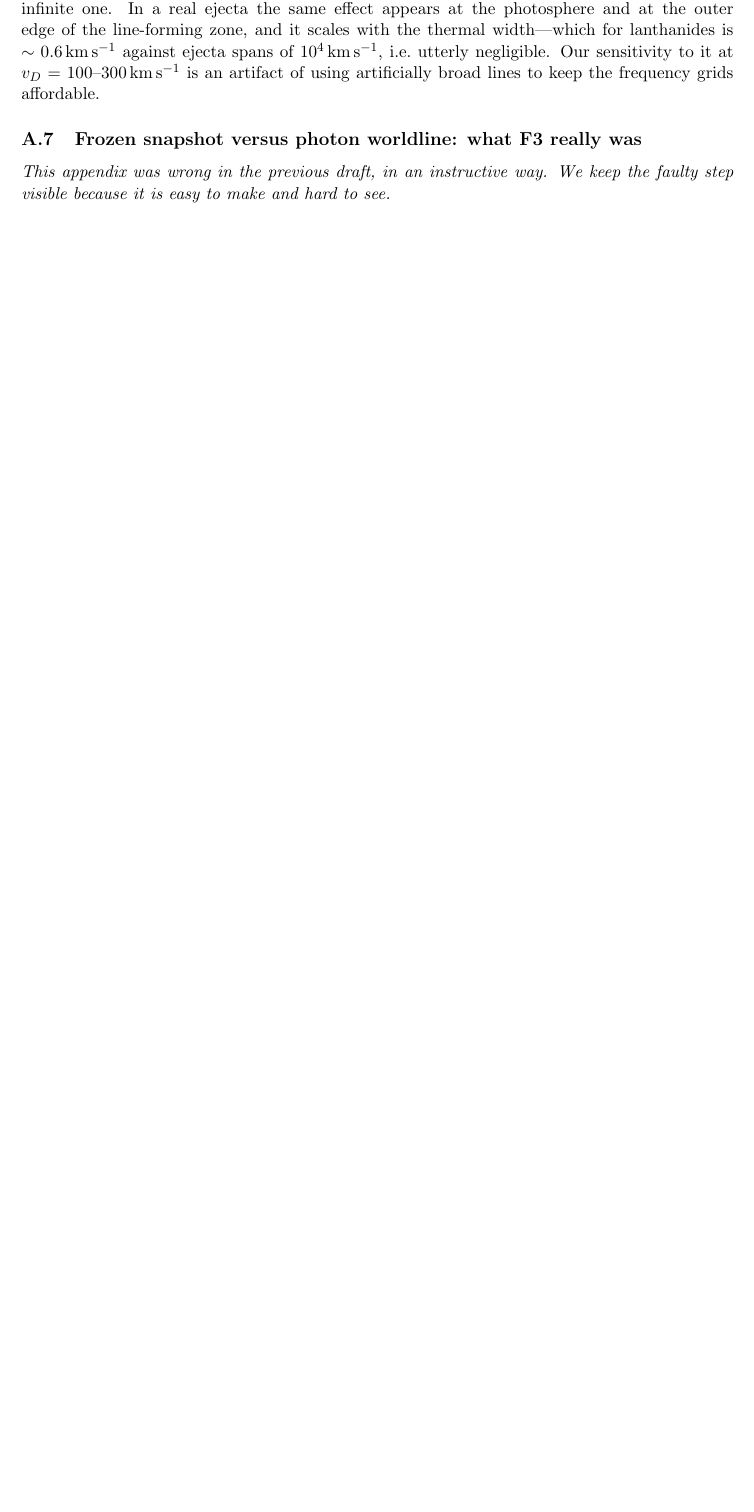
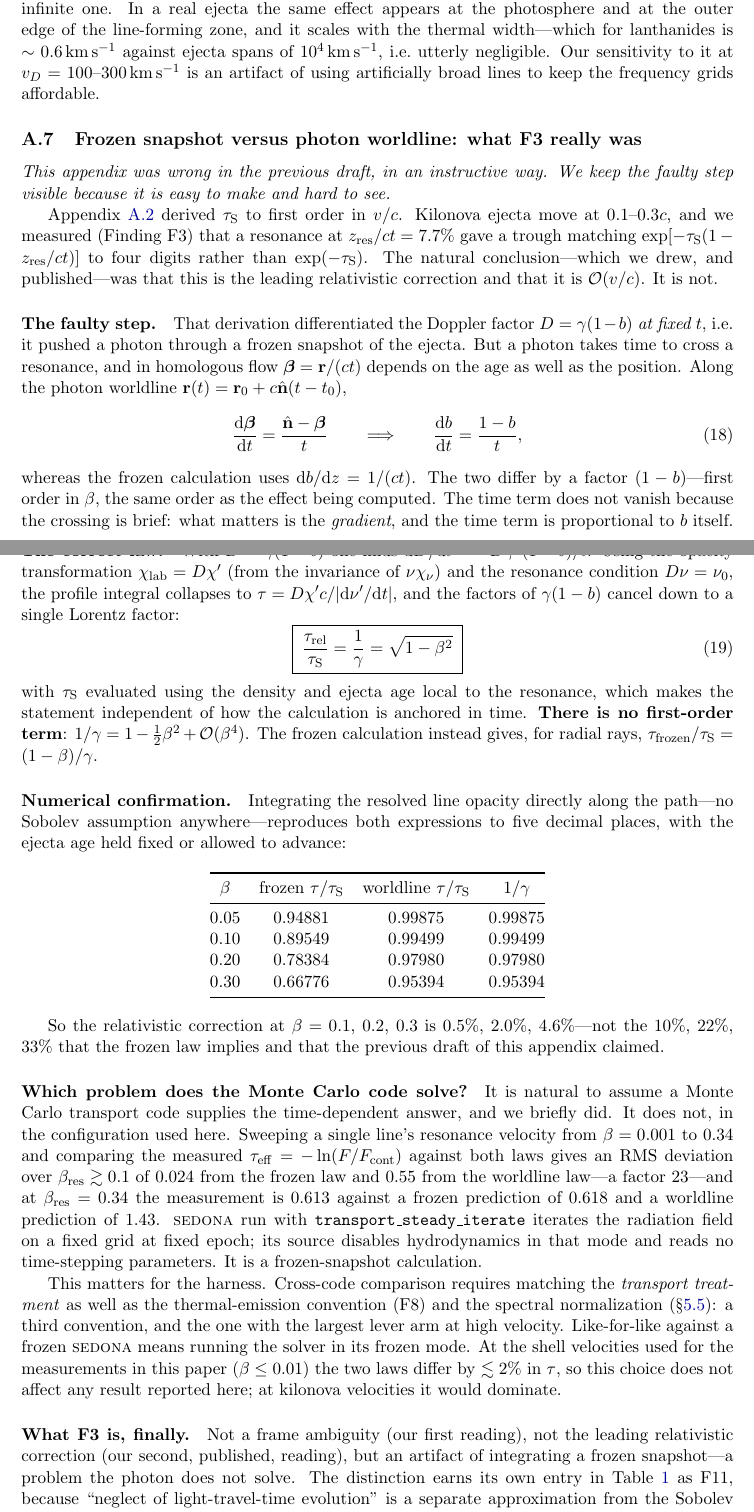
Before and after one commit to zhuygln/revisit_sobolev, a LaTeX paper (docs/paper/manuscript.tex): part of page 24 of 25 before the commit and two parts of pages 24 and 25 of 27 after it, the two joined at a grey line, cut so that both start at the same text, the shorter picture padded with empty space. Compiled offline with pdfLaTeX.

Commit message:
fix: restore Appendix A.7, destroyed by a non-unique search string
The worldline appendix was gone -- only a two-line preamble survived.
Cause: an earlier programmatic deletion of an orphaned paragraph used
s.index() on a sentence that opened BOTH the orphan and the real
appendix body, so it matched the body first and deleted everything from
there to the next section marker.

It went unnoticed because the page count did not move: the boundary
appendix added in the same pass replaced it almost byte-for-byte, and
LaTeX compiles a stub section perfectly happily. Page count is not a
content check.

Restored in full from the report's section 4.14 and the module
docstrings, which carry the derivation verbatim: db/dt = (1-b)/t, the
collapse to tau_rel/tau_S = 1/gamma, the five-decimal confirmation
table, the finding that SEDONA's steady-iterate mode is frozen (RMS
0.024 vs 0.552 against the two laws), the third-convention consequence
for cross-code comparison, and the CD/CP note citing Jeffery. 25 -> 27
pages, which is the evidence it is actually back.

Adds check_structure.py, run automatically by make: asserts every
expected \label is present, that no section or subsection falls below 60
words (the stub left ~30; the shortest legitimate subsection is ~82),
that every \includegraphics target exists, and that no TODO remains.
Verified by deliberately re-creating the exact failure -- it reports
"15 words (< 60)" and exits non-zero.

Also: intro finding count ten (F1--F10) -> twelve (F1--F12).

```diff
--- a/docs/paper/manuscript.tex
+++ b/docs/paper/manuscript.tex
@@ -1279,3 +1279,97 @@ using artificially broad lines to keep the frequency grids affordable.
 \emph{This appendix was wrong in the previous draft, in an instructive way.
 We keep the faulty step visible because it is easy to make and hard to see.}
 
+Appendix~\ref{app:sobolev} derived $\taus$ to first order in $v/c$. Kilonova
+ejecta move at $0.1$--$0.3c$, and we measured (Finding F3) that a resonance at
+$z_{\rm res}/ct = 7.7\%$ gave a trough matching
+$\exp[-\taus(1-z_{\rm res}/ct)]$ to four digits rather than $\exp(-\taus)$.
+The natural conclusion---which we drew, and published---was that this is the
+leading relativistic correction and that it is $\mathcal{O}(v/c)$. It is not.
+
+\paragraph{The faulty step.} That derivation differentiated the Doppler factor
+$D = \gamma(1-b)$ \emph{at fixed $t$}, i.e.\ it pushed a photon through a
+frozen snapshot of the ejecta. But a photon takes time to cross a resonance,
+and in homologous flow $\boldsymbol\beta = \mathbf r/(ct)$ depends on the age
+as well as the position. Along the photon worldline
+$\mathbf r(t) = \mathbf r_0 + c\hat{\mathbf n}(t-t_0)$,
+\begin{equation}
+  \frac{\mathrm{d}\boldsymbol\beta}{\mathrm{d}t}
+  = \frac{\hat{\mathbf n} - \boldsymbol\beta}{t}
+  \qquad\Longrightarrow\qquad
+  \frac{\mathrm{d}b}{\mathrm{d}t} = \frac{1-b}{t},
+\end{equation}
+whereas the frozen calculation uses $\mathrm{d}b/\mathrm{d}z = 1/(ct)$. The
+two differ by a factor $(1-b)$---first order in $\beta$, the same order as the
+effect being computed. The time term does not vanish because the crossing is
+brief: what matters is the \emph{gradient}, and the time term is proportional
+to $b$ itself.
+
+\paragraph{The correct law.} With $D = \gamma(1-b)$ one finds
+$\mathrm{d}D/\mathrm{d}t = -D\gamma^2(1-b)/t$. Using the opacity
+transformation $\chi_{\rm lab} = D\chi'$ (from the invariance of
+$\nu\chi_\nu$) and the resonance condition $D\nu = \nu_0$, the profile
+integral collapses to $\tau = D\chi'c/|\mathrm{d}\nu'/\mathrm{d}t|$, and the
+factors of $\gamma(1-b)$ cancel down to a single Lorentz factor:
+\begin{equation}
+  \boxed{\;
+  \frac{\tau_{\rm rel}}{\taus} = \frac{1}{\gamma} = \sqrt{1-\beta^2}
+  \;}
+  \label{eq:taurel}
+\end{equation}
+with $\taus$ evaluated using the density and ejecta age local to the
+resonance, which makes the statement independent of how the calculation is
+anchored in time. \textbf{There is no first-order term}:
+$1/\gamma = 1 - \tfrac12\beta^2 + \mathcal{O}(\beta^4)$. The frozen
+calculation instead gives, for radial rays,
+$\tau_{\rm frozen}/\taus = (1-\beta)/\gamma$.
+
+\paragraph{Numerical confirmation.} Integrating the resolved line opacity
+directly along the path---no Sobolev assumption anywhere---reproduces both
+expressions to five decimal places, with the ejecta age held fixed or allowed
+to advance:
+
+\begin{center}
+\begin{tabular}{@{}cccc@{}}
+\toprule
+$\beta$ & frozen $\tau/\taus$ & worldline $\tau/\taus$ & $1/\gamma$ \\
+\midrule
+0.05 & 0.94881 & 0.99875 & 0.99875 \\
+0.10 & 0.89549 & 0.99499 & 0.99499 \\
+0.20 & 0.78384 & 0.97980 & 0.97980 \\
+0.30 & 0.66776 & 0.95394 & 0.95394 \\
+\bottomrule
+\end{tabular}
+\end{center}
+
+So the relativistic correction at $\beta = 0.1$, $0.2$, $0.3$ is $0.5\%$,
+$2.0\%$, $4.6\%$---not the $10\%$, $22\%$, $33\%$ that the frozen law implies
+and that the previous draft of this appendix claimed.
+
+\paragraph{Which problem does the Monte Carlo code solve?} It is natural to
+assume a Monte Carlo transport code supplies the time-dependent answer, and we
+briefly did. It does not, in the configuration used here. Sweeping a single
+line's resonance velocity from $\beta = 0.001$ to $0.34$ and comparing the
+measured $\tau_{\rm eff} = -\ln(F/F_{\rm cont})$ against both laws gives an
+RMS deviation over $\beta_{\rm res} \gtrsim 0.1$ of $0.024$ from the frozen law
+and $0.55$ from the worldline law---a factor $23$---and at
+$\beta_{\rm res} = 0.34$ the measurement is $0.613$ against a frozen prediction
+of $0.618$ and a worldline prediction of $1.43$. \textsc{sedona} run with
+\texttt{transport\_steady\_iterate} iterates the radiation field on a fixed
+grid at fixed epoch; its source disables hydrodynamics in that mode and reads
+no time-stepping parameters. It is a frozen-snapshot calculation.
+
+This matters for the harness. Cross-code comparison requires matching the
+\emph{transport treatment} as well as the thermal-emission convention (F8) and
+the spectral normalization (\S\ref{sec:breadth}): a third convention, and the
+one with the largest lever arm at high velocity. Like-for-like against a frozen
+\textsc{sedona} means running the solver in its frozen mode. At the shell
+velocities used for the measurements in this paper ($\beta \le 0.01$) the two
+laws differ by $\lesssim 2\%$ in $\tau$, so this choice does not affect any
+result reported here; at kilonova velocities it would dominate.
+
+\paragraph{What F3 is, finally.} Not a frame ambiguity (our first reading), not
+the leading relativistic correction (our second, published, reading), but an
+artifact of integrating a frozen snapshot---a problem the photon does not
+solve. The distinction earns its own entry in Table~\ref{tab:findings} as F11,
+because ``neglect of light-travel-time evolution'' is a separate approximation
+from the Sobolev localization, from the independent-line assumption, and from
```
Also changed, not shown: docs/paper/Makefile, docs/paper/manuscript.pdf, docs/paper/manuscript.tex (13 more changed lines), 1 other file.
